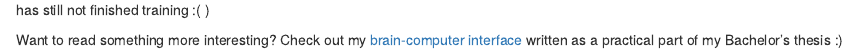
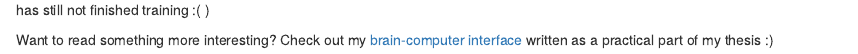
Before and after one commit to kahvel/pml-project, an R Markdown document (pml-project.Rmd): the page in a window 1100 px wide, from 2260 px down. The pictures show the output file pml-project.html that the author committed with the source, opened offline.

Commit message:
Fix typo

````diff
--- a/pml-project.Rmd
+++ b/pml-project.Rmd
@@ -84,4 +84,4 @@ confusion_matrix$table
 ```
 As can be seen class `C` is most often confused with class `B` and as turns out, `B` is the correct class for third test case. Yay! (`method=svmPoly` has still not finished training :( )
 
-Want to read something more interesting? Check out my [brain-computer interface](https://github.com/kahvel/VEP-BCI) written as a practical part of my Bachelor's thesis :)
+Want to read something more interesting? Check out my [brain-computer interface](https://github.com/kahvel/VEP-BCI) written as a practical part of my thesis :)
````
Also changed, not shown: pml-project.html.
